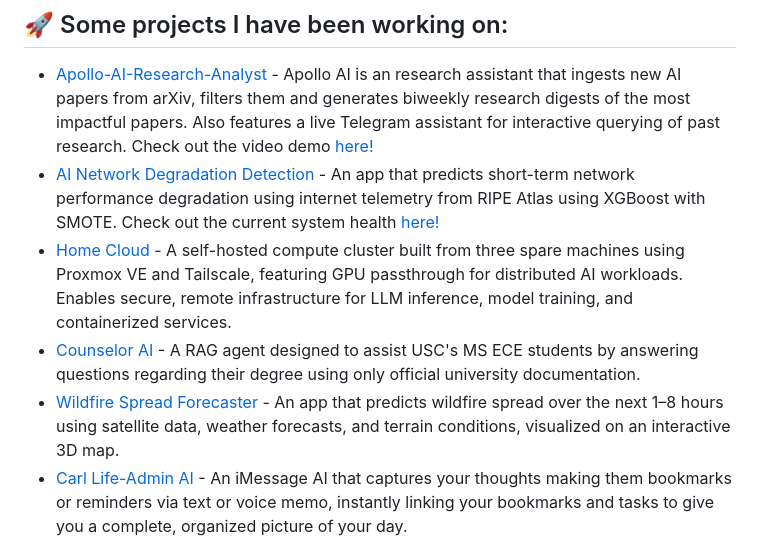
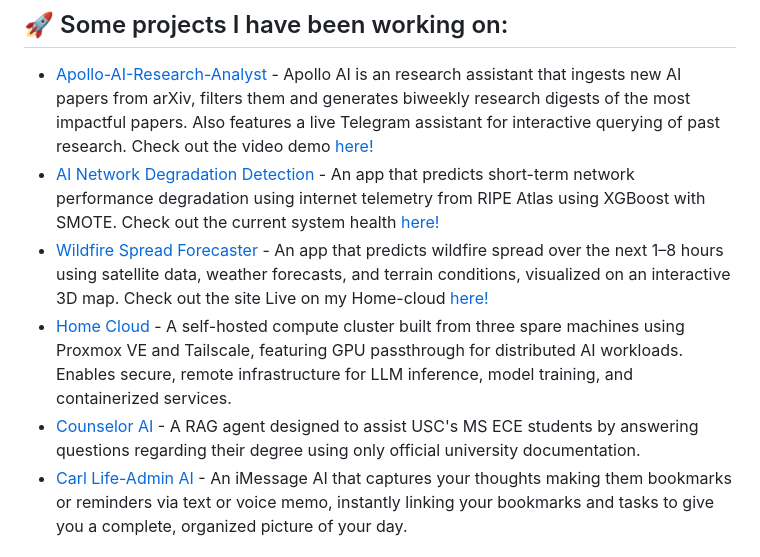
Before and after one commit to Dhruvq/Dhruvq, a Markdown page: README.md, the part around the change. GitHub-like rendering.

```diff
--- a/README.md
+++ b/README.md
@@ -12,9 +12,9 @@ These days I’m focused on:
 
 - [Apollo-AI-Research-Analyst](https://github.com/Dhruvq/Apollo-AI-Research-Analyst) - Apollo AI is an research assistant that ingests new AI papers from arXiv, filters them and generates biweekly research digests of the most impactful papers. Also features a live Telegram assistant for interactive querying of past research. Check out the video demo [here!](https://dhruvq.github.io/Apollo-AI-Research-Analyst/demo.html)
 - [AI Network Degradation Detection](https://github.com/Dhruvq/networkdeg) - An app that predicts short-term network performance degradation using internet telemetry from RIPE Atlas using XGBoost with SMOTE. Check out the current system health [here!](http://54.215.23.12/)
+- [Wildfire Spread Forecaster](https://github.com/Dhruvq/fire) - An app that predicts wildfire spread over the next 1–8 hours using satellite data, weather forecasts, and terrain conditions, visualized on an interactive 3D map. Check out the site Live on my Home-cloud [here!](https://fire.dhruvq.com/)
 - [Home Cloud](https://github.com/Dhruvq/home-cloud) - A self-hosted compute cluster built from three spare machines using Proxmox VE and Tailscale, featuring GPU passthrough for distributed AI workloads. Enables secure, remote infrastructure for LLM inference, model training, and containerized services.
 - [Counselor AI](https://github.com/Dhruvq/counselorAI/) - A RAG agent designed to assist USC's MS ECE students by answering questions regarding their degree using only official university documentation.
-- [Wildfire Spread Forecaster](https://github.com/Dhruvq/fire) - An app that predicts wildfire spread over the next 1–8 hours using satellite data, weather forecasts, and terrain conditions, visualized on an interactive 3D map.
 - [Carl Life-Admin AI](https://github.com/Dhruvq/Life-Admin/) - An iMessage AI that captures your thoughts making them bookmarks or reminders via text or voice memo, instantly linking your bookmarks and tasks to give you a complete, organized picture of your day.
 
 ## 💻 Tech Stack:
```
